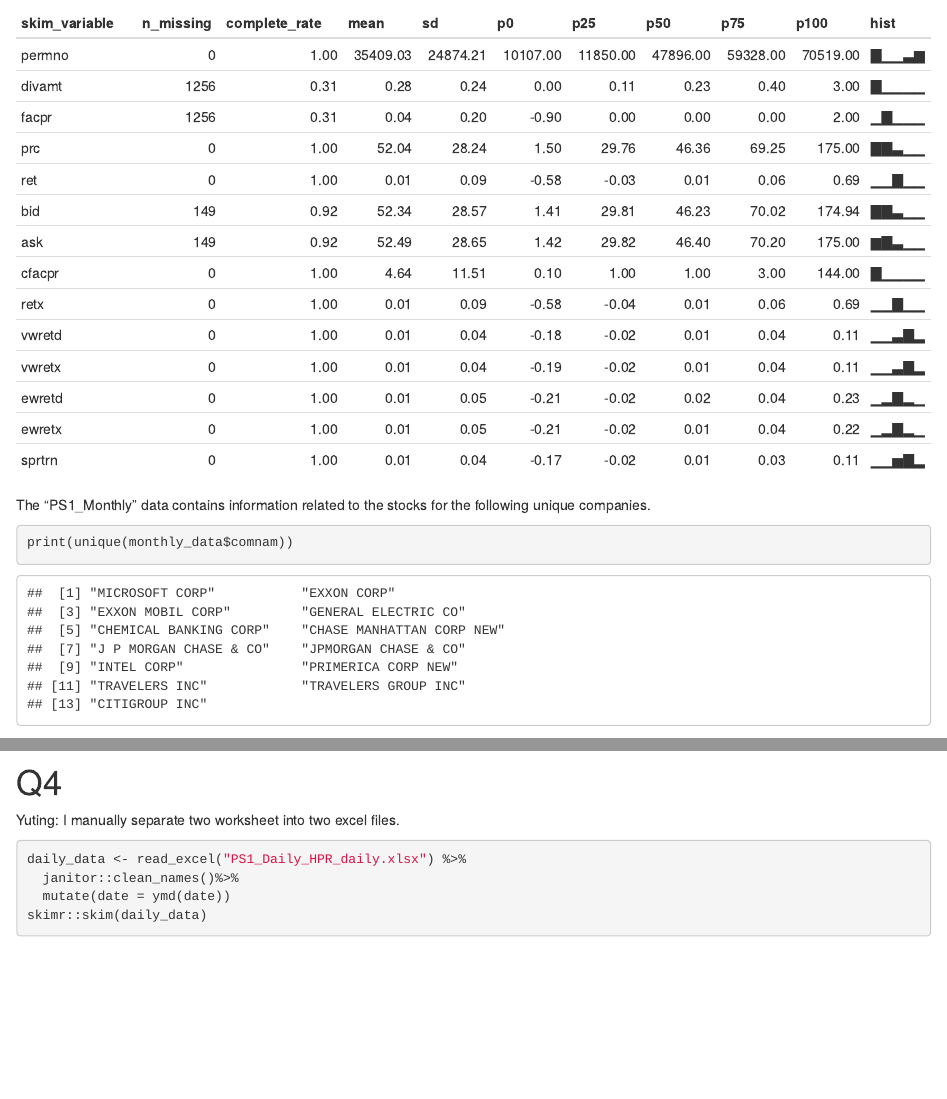
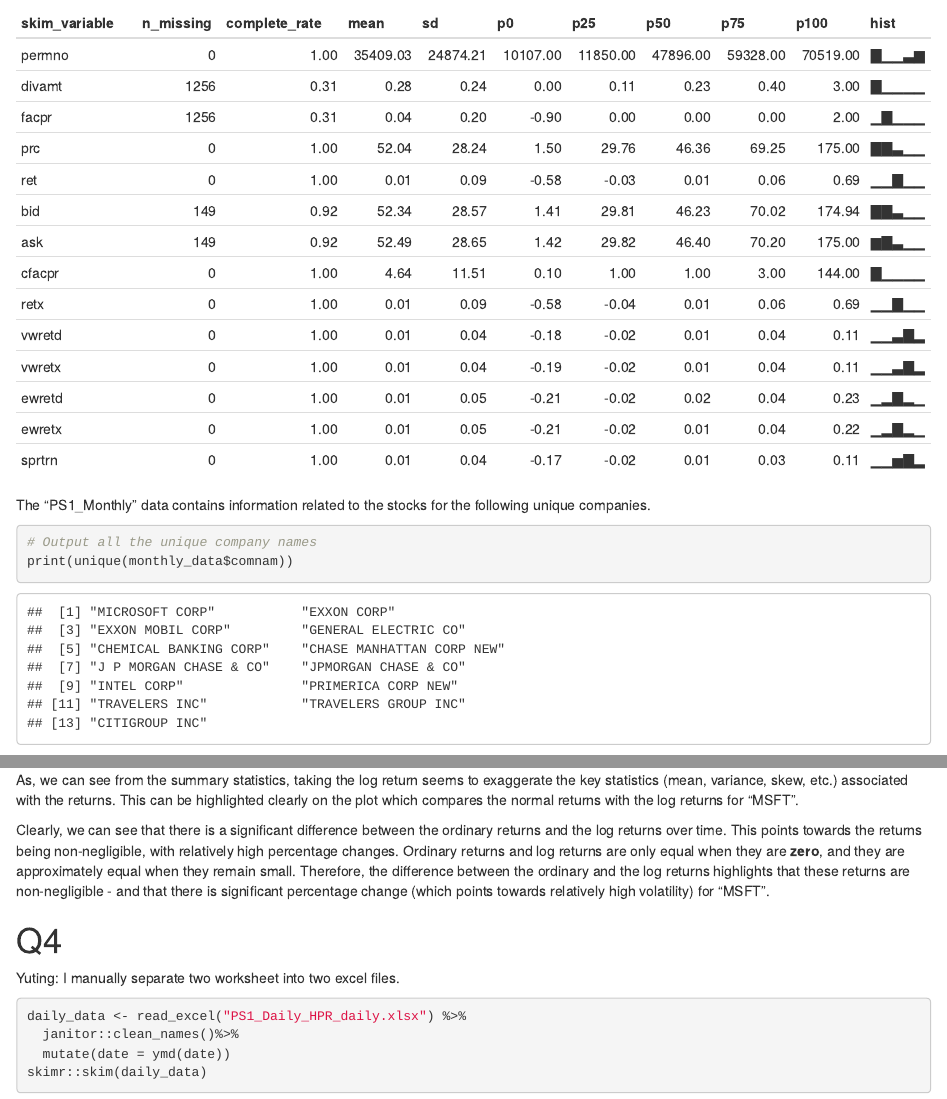
Before and after one commit to estelletessaro/AM14_group10, an R Markdown document (AM14_GA1_v1.Rmd): the page in a window 1100 px wide, from 1830 px down, and a second part further down, joined at a grey line. Rendered offline with R 4.5, knitr and Pandoc, with nearby package versions; some code elsewhere in the file could not run offline; column names are cleaned by a stand-in for the janitor package.

Commit message:
Hamish - Q3 updated commit

````diff
--- a/AM14_GA1_v1.Rmd
+++ b/AM14_GA1_v1.Rmd
@@ -42,6 +42,7 @@ The "PS1_Monthly" data contains information related to the stocks for the follow
 unique companies.
 
 ```{r}
+# Output all the unique company names
 print(unique(monthly_data$comnam))
 ```
 
@@ -147,3 +149,19 @@ monthly_log %>%
+As, we can see from the summary statistics, taking the log return seems to
+exaggerate the key statistics (mean, variance, skew, etc.) associated with the
+returns. This can be highlighted clearly on the plot which compares the normal
+returns with the log returns for "MSFT".
+
+Clearly, we can see that there is a significant difference between the ordinary
+returns and the log returns over time. This points towards the returns being
+non-negligible, with relatively high percentage changes. Ordinary returns and log
+returns are only equal when they are **zero**, and they are approximately equal
+when they remain small. Therefore, the difference between the ordinary and the log
+returns highlights that these returns are non-negligible - and that there is
+significant percentage change (which points towards relatively high volatility)
+for "MSFT".
+
+
+
 
 # Q4
 Yuting: I manually separate two worksheet into two excel files.
````
Also changed, not shown: AM14_GA1_v1.Rmd (3 more changed lines).
